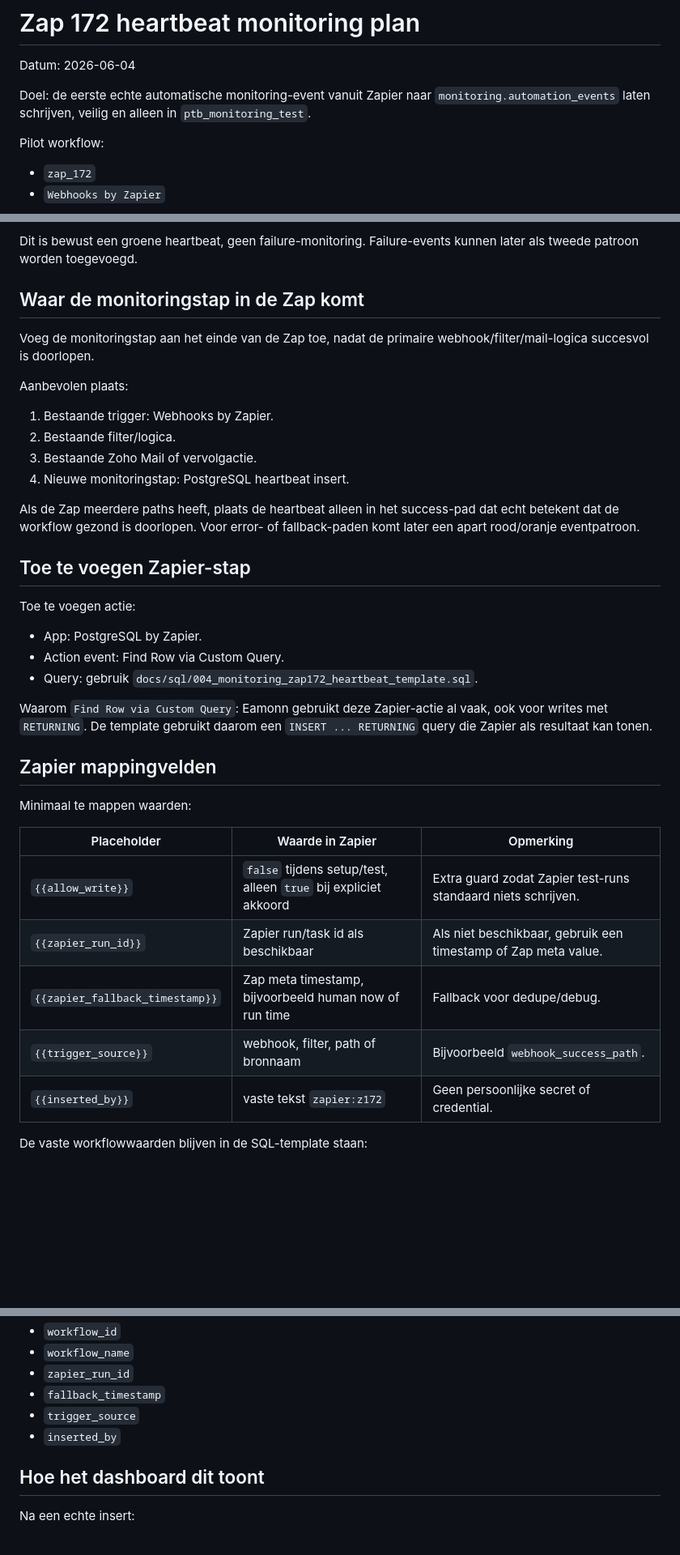
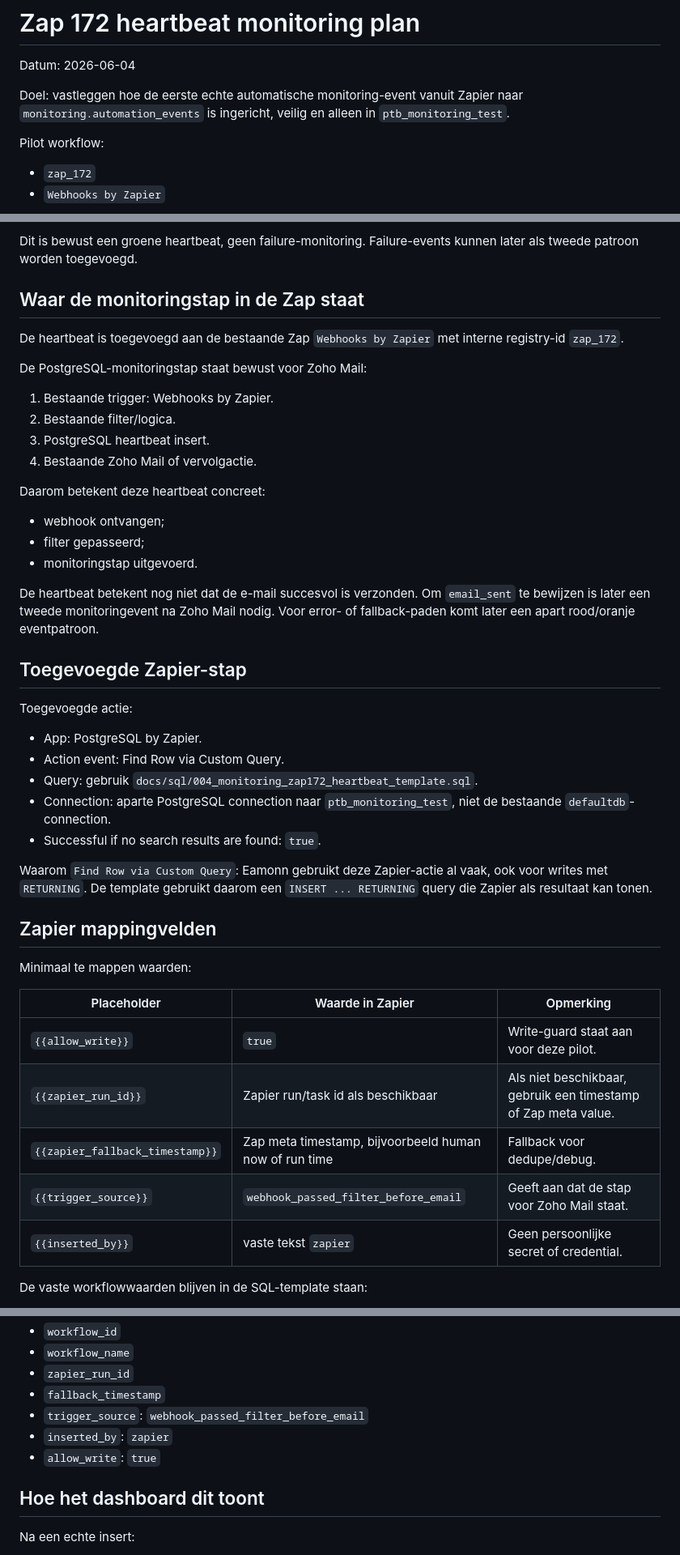
Before and after one commit to eamonnhanson/ptb-tree-map, a Markdown page: docs/monitoring_zap172_heartbeat_plan.md, 3 parts joined by grey strips. Shown at 81% size. GitHub-like rendering; blank space fills up the shorter version.

Commit message:
Document implemented Zapier heartbeat monitoring

```diff
--- a/docs/monitoring_zap172_heartbeat_plan.md
+++ b/docs/monitoring_zap172_heartbeat_plan.md
@@ -2,7 +2,7 @@
 
 Datum: 2026-06-04
 
-Doel: de eerste echte automatische monitoring-event vanuit Zapier naar `monitoring.automation_events` laten schrijven, veilig en alleen in `ptb_monitoring_test`.
+Doel: vastleggen hoe de eerste echte automatische monitoring-event vanuit Zapier naar `monitoring.automation_events` is ingericht, veilig en alleen in `ptb_monitoring_test`.
 
 Pilot workflow:
 
@@ -25,26 +25,34 @@ De flow is geschikt als heartbeat omdat:
 
 Dit is bewust een groene heartbeat, geen failure-monitoring. Failure-events kunnen later als tweede patroon worden toegevoegd.
 
-## Waar de monitoringstap in de Zap komt
+## Waar de monitoringstap in de Zap staat
 
-Voeg de monitoringstap aan het einde van de Zap toe, nadat de primaire webhook/filter/mail-logica succesvol is doorlopen.
+De heartbeat is toegevoegd aan de bestaande Zap `Webhooks by Zapier` met interne registry-id `zap_172`.
 
-Aanbevolen plaats:
+De PostgreSQL-monitoringstap staat bewust voor Zoho Mail:
 
 1. Bestaande trigger: Webhooks by Zapier.
 2. Bestaande filter/logica.
-3. Bestaande Zoho Mail of vervolgactie.
-4. Nieuwe monitoringstap: PostgreSQL heartbeat insert.
+3. PostgreSQL heartbeat insert.
+4. Bestaande Zoho Mail of vervolgactie.
 
-Als de Zap meerdere paths heeft, plaats de heartbeat alleen in het success-pad dat echt betekent dat de workflow gezond is doorlopen. Voor error- of fallback-paden komt later een apart rood/oranje eventpatroon.
+Daarom betekent deze heartbeat concreet:
 
-## Toe te voegen Zapier-stap
+- webhook ontvangen;
+- filter gepasseerd;
+- monitoringstap uitgevoerd.
 
-Toe te voegen actie:
+De heartbeat betekent nog niet dat de e-mail succesvol is verzonden. Om `email_sent` te bewijzen is later een tweede monitoringevent na Zoho Mail nodig. Voor error- of fallback-paden komt later een apart rood/oranje eventpatroon.
+
+## Toegevoegde Zapier-stap
+
+Toegevoegde actie:
 
 - App: PostgreSQL by Zapier.
 - Action event: Find Row via Custom Query.
 - Query: gebruik `docs/sql/004_monitoring_zap172_heartbeat_template.sql`.
+- Connection: aparte PostgreSQL connection naar `ptb_monitoring_test`, niet de bestaande `defaultdb`-connection.
+- Successful if no search results are found: `true`.
 
 Waarom `Find Row via Custom Query`: Eamonn gebruikt deze Zapier-actie al vaak, ook voor writes met `RETURNING`. De template gebruikt daarom een `INSERT ... RETURNING` query die Zapier als resultaat kan tonen.
 
@@ -54,11 +62,11 @@ Minimaal te mappen waarden:
 
 | Placeholder | Waarde in Zapier | Opmerking |
 | --- | --- | --- |
-| `{{allow_write}}` | `false` tijdens setup/test, alleen `true` bij expliciet akkoord | Extra guard zodat Zapier test-runs standaard niets schrijven. |
+| `{{allow_write}}` | `true` | Write-guard staat aan voor deze pilot. |
 | `{{zapier_run_id}}` | Zapier run/task id als beschikbaar | Als niet beschikbaar, gebruik een timestamp of Zap meta value. |
 | `{{zapier_fallback_timestamp}}` | Zap meta timestamp, bijvoorbeeld human now of run time | Fallback voor dedupe/debug. |
-| `{{trigger_source}}` | webhook, filter, path of bronnaam | Bijvoorbeeld `webhook_success_path`. |
-| `{{inserted_by}}` | vaste tekst `zapier:z172` | Geen persoonlijke secret of credential. |
+| `{{trigger_source}}` | `webhook_passed_filter_before_email` | Geeft aan dat de stap voor Zoho Mail staat. |
+| `{{inserted_by}}` | vaste tekst `zapier` | Geen persoonlijke secret of credential. |
 
 De vaste workflowwaarden blijven in de SQL-template staan:
 
@@ -98,8 +106,9 @@ De eventregel schrijft naar deze kolommen:
 - `workflow_name`
 - `zapier_run_id`
 - `fallback_timestamp`
-- `trigger_source`
-- `inserted_by`
+- `trigger_source`: `webhook_passed_filter_before_email`
+- `inserted_by`: `zapier`
+- `allow_write`: `true`
 
 ## Hoe het dashboard dit toont
 
```
Also changed, not shown: other parts of docs/monitoring_zap172_heartbeat_plan.md (+7 -15 lines).
